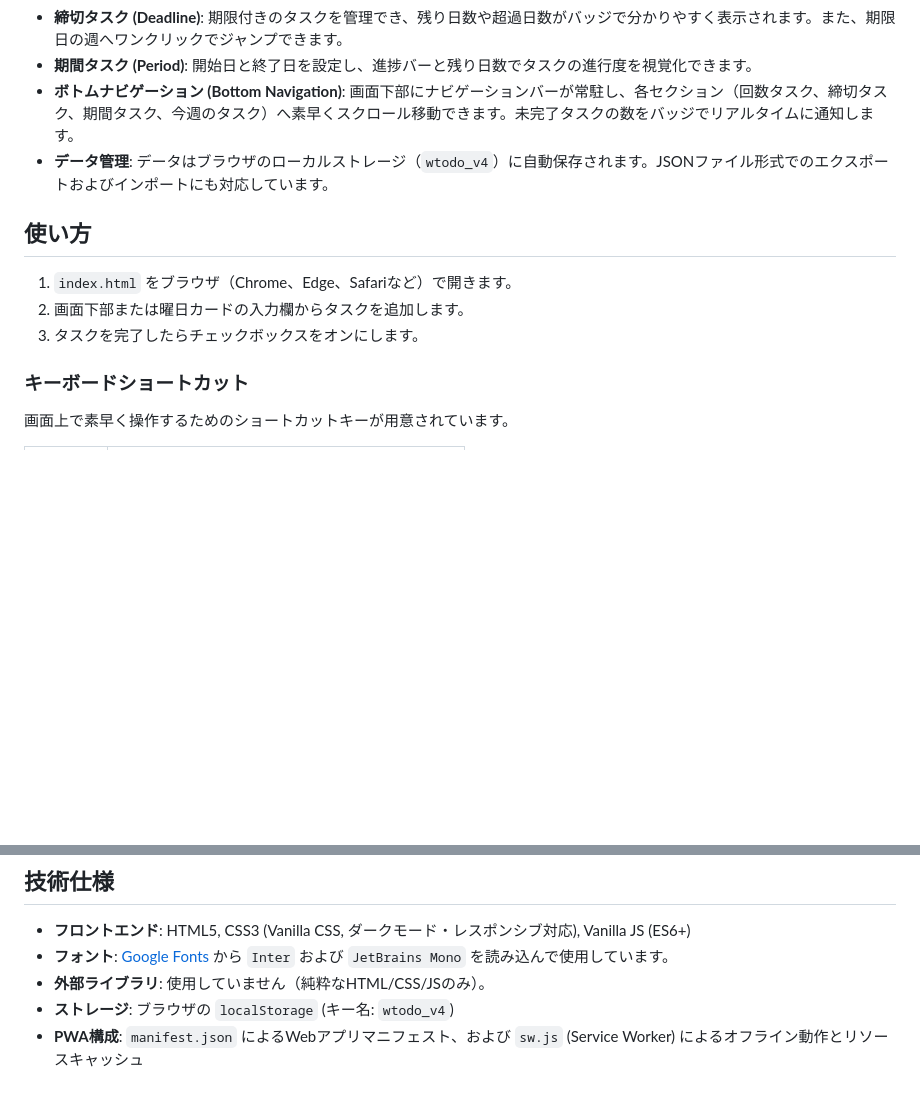
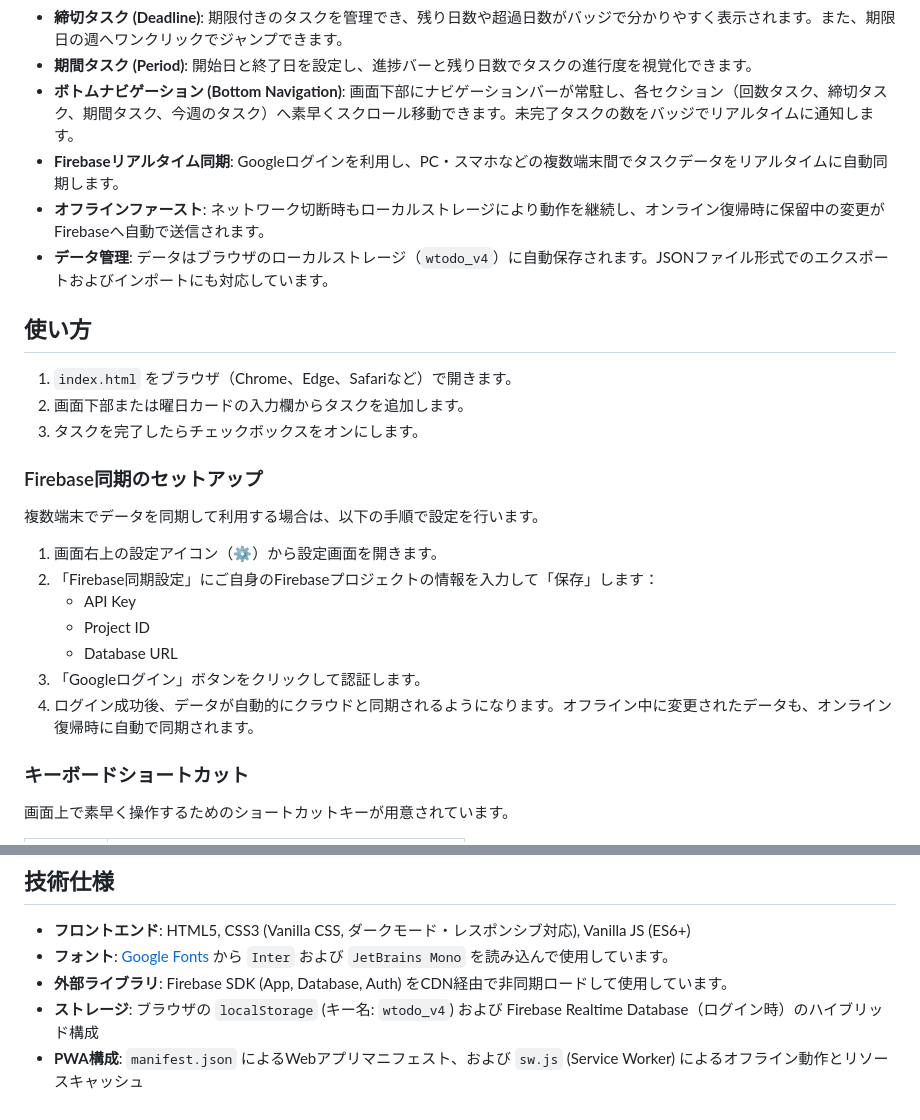
Before and after one commit to mareku/weekly-todo, a Markdown page: README.md, 2 parts joined by grey strips. GitHub-like rendering; blank space fills up the shorter version.

Commit message:
docs: Firebase同期機能およびセットアップ手順についてREADME.mdを更新

```diff
--- a/README.md
+++ b/README.md
@@ -19,6 +19,8 @@ WTODOは、1ファイルのHTMLで動作するシンプルかつ高機能な週
 - **締切タスク (Deadline)**: 期限付きのタスクを管理でき、残り日数や超過日数がバッジで分かりやすく表示されます。また、期限日の週へワンクリックでジャンプできます。
 - **期間タスク (Period)**: 開始日と終了日を設定し、進捗バーと残り日数でタスクの進行度を視覚化できます。
 - **ボトムナビゲーション (Bottom Navigation)**: 画面下部にナビゲーションバーが常駐し、各セクション（回数タスク、締切タスク、期間タスク、今週のタスク）へ素早くスクロール移動できます。未完了タスクの数をバッジでリアルタイムに通知します。
+- **Firebaseリアルタイム同期**: Googleログインを利用し、PC・スマホなどの複数端末間でタスクデータをリアルタイムに自動同期します。
+- **オフラインファースト**: ネットワーク切断時もローカルストレージにより動作を継続し、オンライン復帰時に保留中の変更がFirebaseへ自動で送信されます。
 - **データ管理**: データはブラウザのローカルストレージ（`wtodo_v4`）に自動保存されます。JSONファイル形式でのエクスポートおよびインポートにも対応しています。
 
 ## 使い方
@@ -26,6 +28,18 @@ WTODOは、1ファイルのHTMLで動作するシンプルかつ高機能な週
 1. `index.html` をブラウザ（Chrome、Edge、Safariなど）で開きます。
 2. 画面下部または曜日カードの入力欄からタスクを追加します。
 3. タスクを完了したらチェックボックスをオンにします。
+
+### Firebase同期のセットアップ
+
+複数端末でデータを同期して利用する場合は、以下の手順で設定を行います。
+
+1. 画面右上の設定アイコン（⚙️）から設定画面を開きます。
+2. 「Firebase同期設定」にご自身のFirebaseプロジェクトの情報を入力して「保存」します：
+   - API Key
+   - Project ID
+   - Database URL
+3. 「Googleログイン」ボタンをクリックして認証します。
+4. ログイン成功後、データが自動的にクラウドと同期されるようになります。オフライン中に変更されたデータも、オンライン復帰時に自動で同期されます。
 
 ### キーボードショートカット
 
@@ -46,6 +60,6 @@ WTODOは、1ファイルのHTMLで動作するシンプルかつ高機能な週
 
 - **フロントエンド**: HTML5, CSS3 (Vanilla CSS, ダークモード・レスポンシブ対応), Vanilla JS (ES6+)
 - **フォント**: [Google Fonts](https://fonts.google.com/) から `Inter` および `JetBrains Mono` を読み込んで使用しています。
-- **外部ライブラリ**: 使用していません（純粋なHTML/CSS/JSのみ）。
-- **ストレージ**: ブラウザの `localStorage` (キー名: `wtodo_v4`)
+- **外部ライブラリ**: Firebase SDK (App, Database, Auth) をCDN経由で非同期ロードして使用しています。
+- **ストレージ**: ブラウザの `localStorage` (キー名: `wtodo_v4`) および Firebase Realtime Database（ログイン時）のハイブリッド構成
 - **PWA構成**: `manifest.json` によるWebアプリマニフェスト、および `sw.js` (Service Worker) によるオフライン動作とリソースキャッシュ
```
